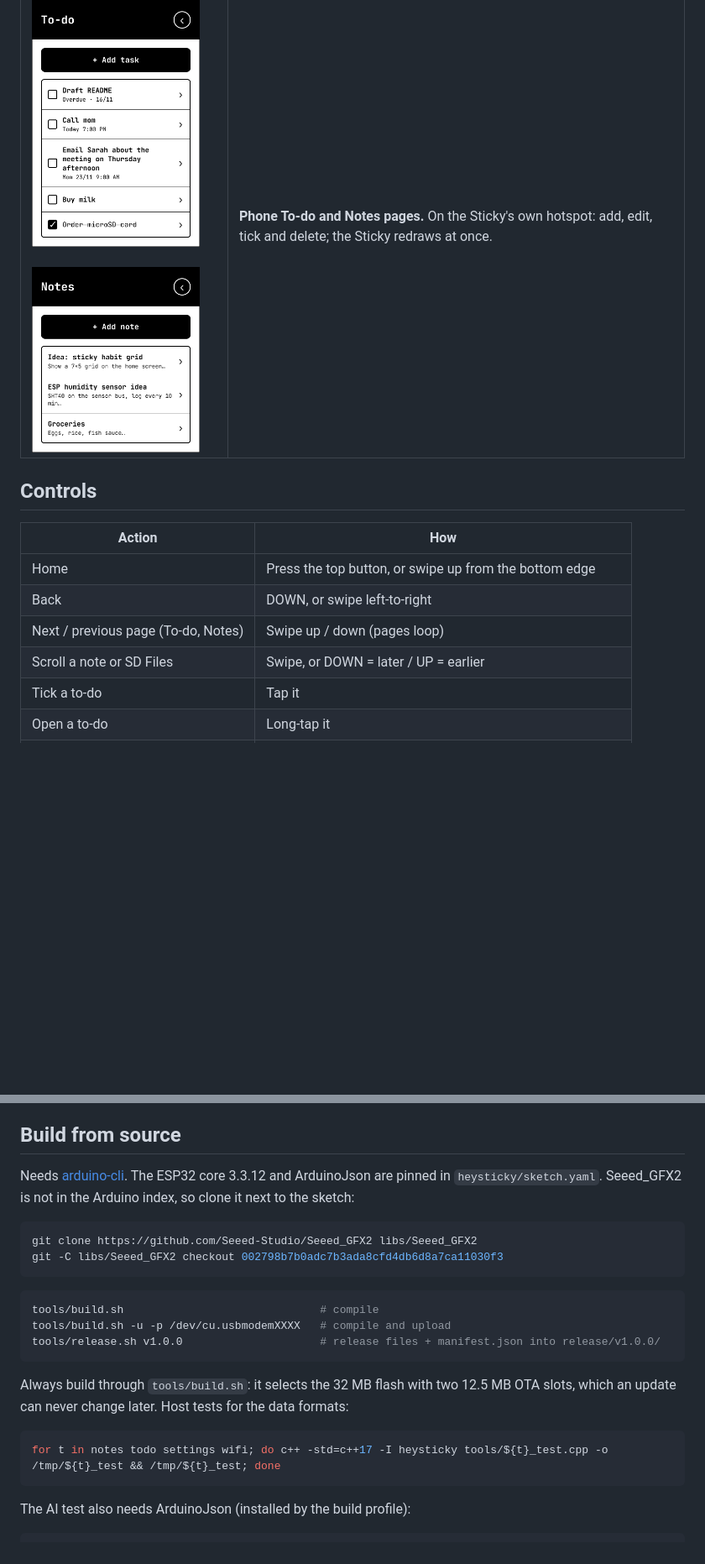
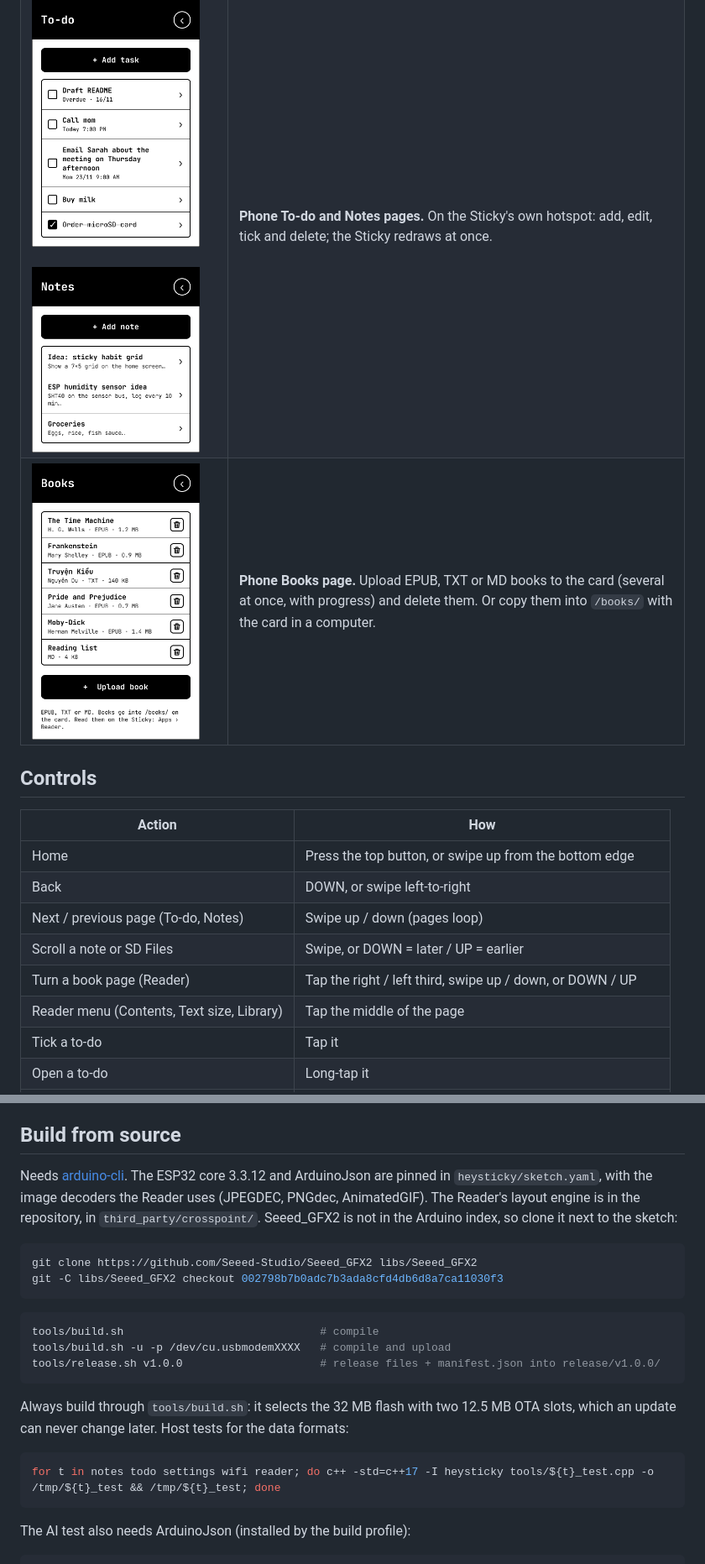
Before and after one commit to TaDuy2005/heysticky, a Markdown page: README.md, 2 parts joined by grey strips. Shown at 84% size. GitHub-like rendering; pictures changed too: assets/screens/phone-books.png (added); blank space fills up the shorter version.

````diff
--- a/README.md
+++ b/README.md
@@ -76,6 +85,11 @@ phone.</td>
 <img src="assets/screens/phone-notes.png" alt="Phone Notes page" width="200"></td>
 <td><b>Phone To-do and Notes pages.</b> On the Sticky's own hotspot: add, edit, tick and delete; the Sticky
 redraws at once.</td>
+</tr>
+<tr>
+<td><img src="assets/screens/phone-books.png" alt="Phone Books page" width="200"></td>
+<td><b>Phone Books page.</b> Upload EPUB, TXT or MD books to the card (several at once, with progress) and
+delete them. Or copy them into <code>/books/</code> with the card in a computer.</td>
 </tr>
 </table>
 
@@ -87,6 +101,8 @@ redraws at once.</td>
 | Back | DOWN, or swipe left-to-right |
 | Next / previous page (To-do, Notes) | Swipe up / down (pages loop) |
 | Scroll a note or SD Files | Swipe, or DOWN = later / UP = earlier |
+| Turn a book page (Reader) | Tap the right / left third, swipe up / down, or DOWN / UP |
+| Reader menu (Contents, Text size, Library) | Tap the middle of the page |
 | Tick a to-do | Tap it |
 | Open a to-do | Long-tap it |
 | Talk to AI | Hold the top button while you speak (up to 60 s), then let go |
@@ -169,7 +188,8 @@ Later versions install from **Settings › Software Update** over Wi-Fi; the not
 ## Build from source
 
 Needs [arduino-cli](https://arduino.github.io/arduino-cli/). The ESP32 core 3.3.12 and ArduinoJson are pinned in
-`heysticky/sketch.yaml`. Seeed_GFX2 is not in the Arduino index, so clone it next to the sketch:
+`heysticky/sketch.yaml`, with the image decoders the Reader uses (JPEGDEC, PNGdec, AnimatedGIF). The Reader's
+layout engine is in the repository, in `third_party/crosspoint/`. Seeed_GFX2 is not in the Arduino index, so clone it next to the sketch:
 
 ```bash
 git clone https://github.com/Seeed-Studio/Seeed_GFX2 libs/Seeed_GFX2
@@ -186,7 +206,7 @@ Always build through `tools/build.sh`: it selects the 32 MB flash with two 12.5
 update can never change later. Host tests for the data formats:
 
 ```bash
-for t in notes todo settings wifi; do c++ -std=c++17 -I heysticky tools/${t}_test.cpp -o /tmp/${t}_test && /tmp/${t}_test; done
+for t in notes todo settings wifi reader; do c++ -std=c++17 -I heysticky tools/${t}_test.cpp -o /tmp/${t}_test && /tmp/${t}_test; done
 ```
 
 The AI test also needs ArduinoJson (installed by the build profile):
````
Also changed, not shown: other parts of README.md (+20 -4 lines), ROADMAP.md (+5 -1 lines), assets/screens/reader-page.png (added), assets/screens/reader.png (added).
